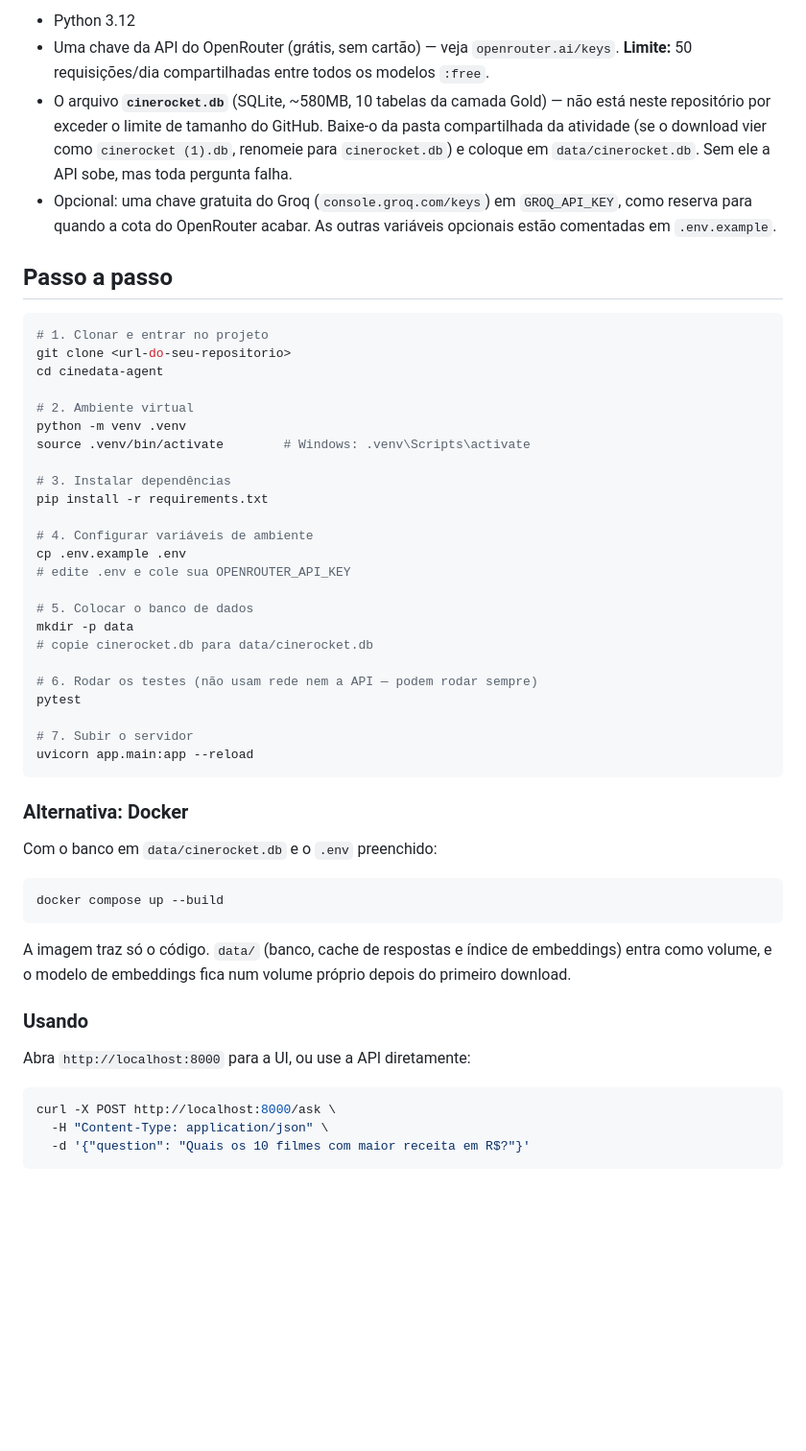
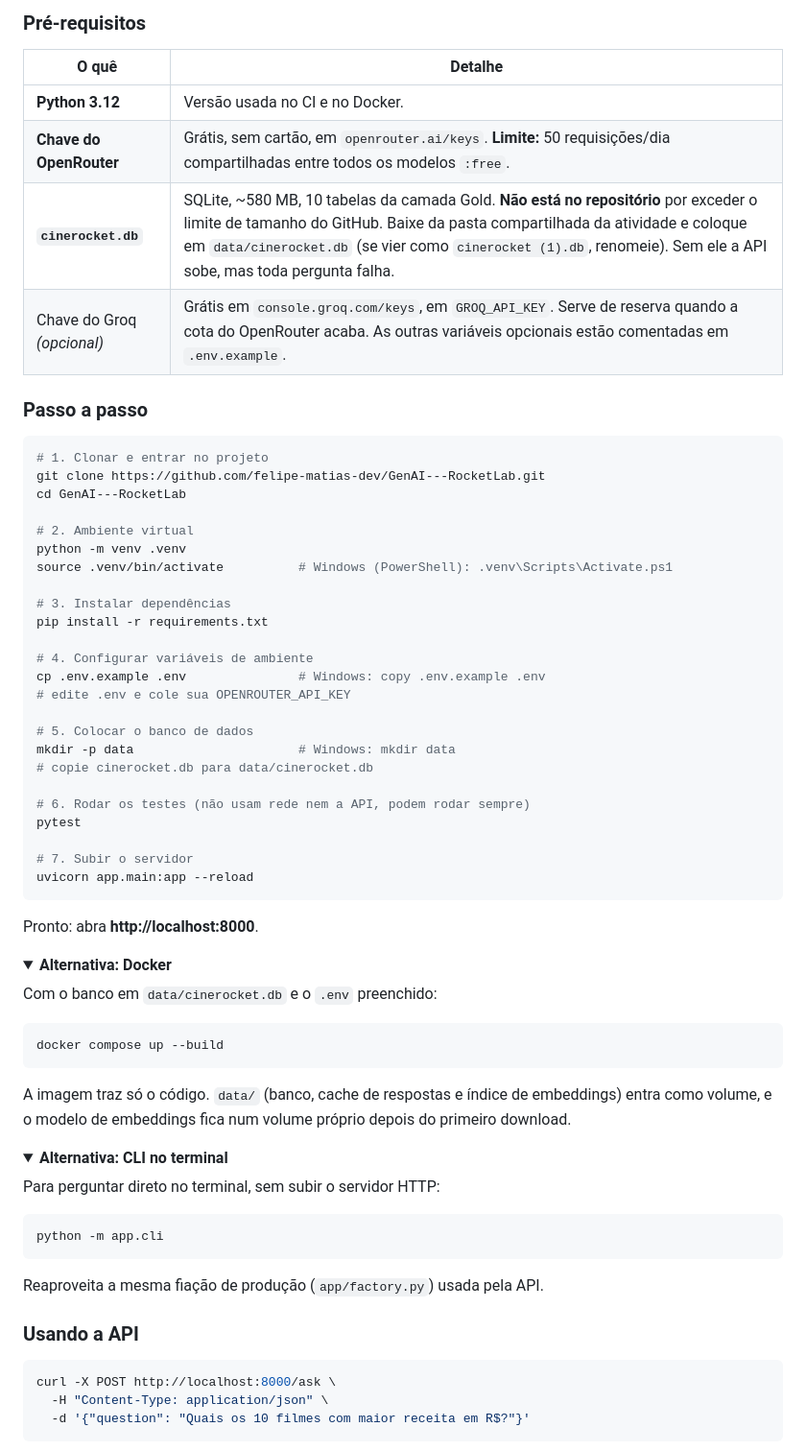
Before and after one commit to felipe-matias-dev/GenAI---RocketLab, a Markdown page: README.md, the part around one of its changes. Shown at 96% size. Rendered like a GitHub page; folded sections open; blank space fills up the shorter version.

Commit message:
docs: README reorganizado para entrega com passo a passo primeiro e cobertura do enunciado
Co-Authored-By: Claude Opus 5.5 <noreply@anthropic.com>

````diff
--- a/README.md
+++ b/README.md
@@ -89,47 +31,46 @@ revelou, estão em [`docs/decisoes.md`](docs/decisoes.md).
 
-- Python 3.12
-- Uma chave da API do OpenRouter (grátis, sem cartão) — veja
-  `openrouter.ai/keys`. **Limite:** 50 requisições/dia compartilhadas entre
-  todos os modelos `:free`.
-- O arquivo **`cinerocket.db`** (SQLite, ~580MB, 10 tabelas da camada Gold) —
-  não está neste repositório por exceder o limite de tamanho do GitHub.
-  Baixe-o da pasta compartilhada da atividade (se o download vier como
-  `cinerocket (1).db`, renomeie para `cinerocket.db`) e coloque em
-  `data/cinerocket.db`. Sem ele a API sobe, mas toda pergunta falha.
-- Opcional: uma chave gratuita do Groq (`console.groq.com/keys`) em
-  `GROQ_API_KEY`, como reserva para quando a cota do OpenRouter acabar. As
-  outras variáveis opcionais estão comentadas em `.env.example`.
+### Pré-requisitos
 
-## Passo a passo
+| O quê | Detalhe |
+|---|---|
+| **Python 3.12** | Versão usada no CI e no Docker. |
+| **Chave do OpenRouter** | Grátis, sem cartão, em `openrouter.ai/keys`. **Limite:** 50 requisições/dia compartilhadas entre todos os modelos `:free`. |
+| **`cinerocket.db`** | SQLite, ~580 MB, 10 tabelas da camada Gold. **Não está no repositório** por exceder o limite de tamanho do GitHub. Baixe da pasta compartilhada da atividade e coloque em `data/cinerocket.db` (se vier como `cinerocket (1).db`, renomeie). Sem ele a API sobe, mas toda pergunta falha. |
+| Chave do Groq *(opcional)* | Grátis em `console.groq.com/keys`, em `GROQ_API_KEY`. Serve de reserva quando a cota do OpenRouter acaba. As outras variáveis opcionais estão comentadas em `.env.example`. |
+
+### Passo a passo
 
 ```bash
 # 1. Clonar e entrar no projeto
-git clone <url-do-seu-repositorio>
-cd cinedata-agent
+git clone https://github.com/felipe-matias-dev/GenAI---RocketLab.git
+cd GenAI---RocketLab
 
 # 2. Ambiente virtual
 python -m venv .venv
-source .venv/bin/activate        # Windows: .venv\Scripts\activate
+source .venv/bin/activate          # Windows (PowerShell): .venv\Scripts\Activate.ps1
 
 # 3. Instalar dependências
 pip install -r requirements.txt
 
 # 4. Configurar variáveis de ambiente
-cp .env.example .env
+cp .env.example .env               # Windows: copy .env.example .env
 # edite .env e cole sua OPENROUTER_API_KEY
 
 # 5. Colocar o banco de dados
-mkdir -p data
+mkdir -p data                      # Windows: mkdir data
 # copie cinerocket.db para data/cinerocket.db
 
-# 6. Rodar os testes (não usam rede nem a API — podem rodar sempre)
+# 6. Rodar os testes (não usam rede nem a API, podem rodar sempre)
 pytest
 
 # 7. Subir o servidor
 uvicorn app.main:app --reload
 ```
 
-### Alternativa: Docker
+Pronto: abra **http://localhost:8000**.
+
+<details>
+<summary><b>Alternativa: Docker</b></summary>
 
 Com o banco em `data/cinerocket.db` e o `.env` preenchido:
 
@@ -141,9 +82,22 @@ A imagem traz só o código. `data/` (banco, cache de respostas e índice de
 embeddings) entra como volume, e o modelo de embeddings fica num volume
 próprio depois do primeiro download.
 
-### Usando
+</details>
 
-Abra `http://localhost:8000` para a UI, ou use a API diretamente:
+<details>
+<summary><b>Alternativa: CLI no terminal</b></summary>
+
+Para perguntar direto no terminal, sem subir o servidor HTTP:
+
+```bash
+python -m app.cli
+```
+
+Reaproveita a mesma fiação de produção (`app/factory.py`) usada pela API.
+
+</details>
+
+### Usando a API
 
 ```bash
 curl -X POST http://localhost:8000/ask \
````
Also changed, not shown: other parts of README.md (+234 -150 lines).
